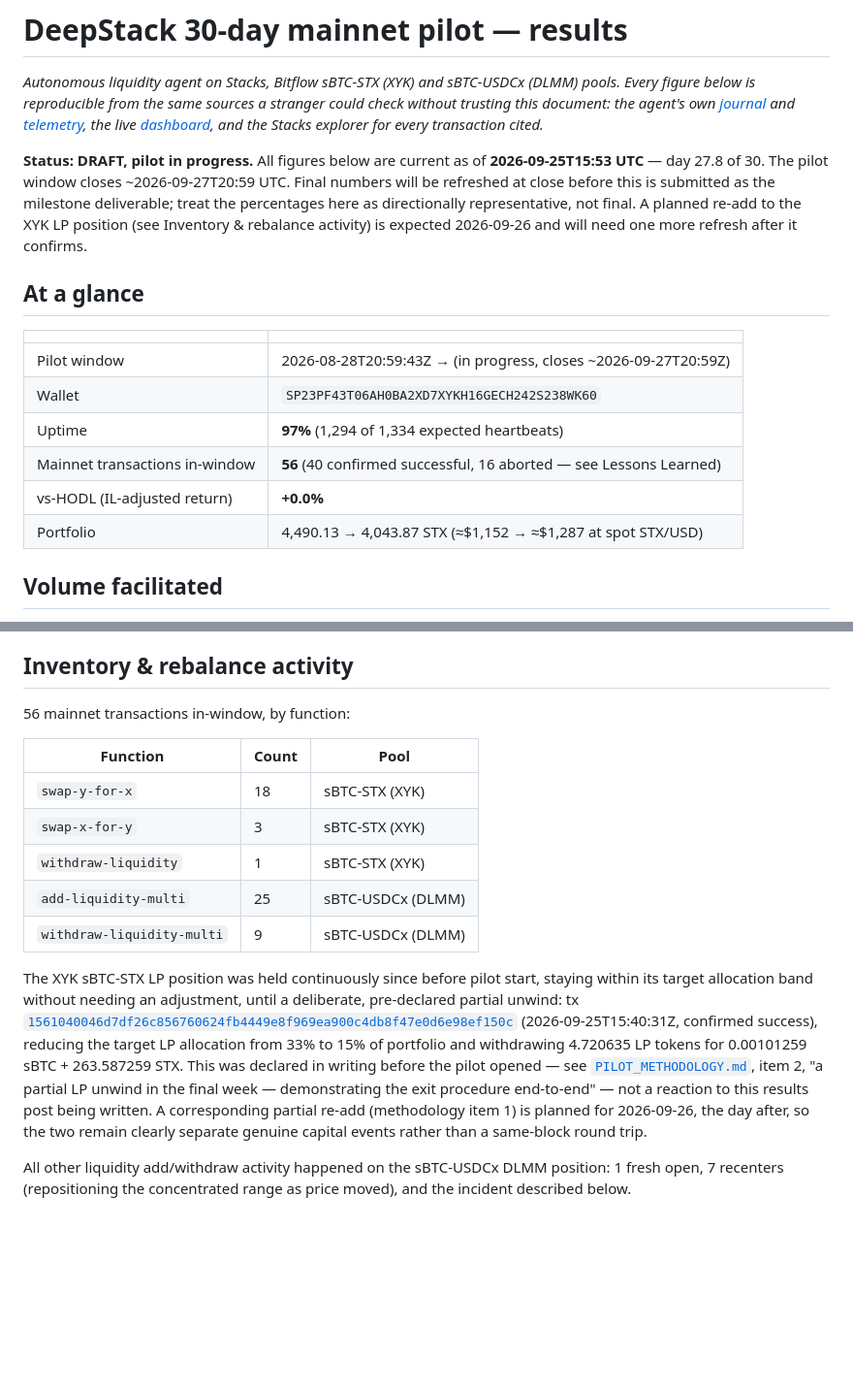
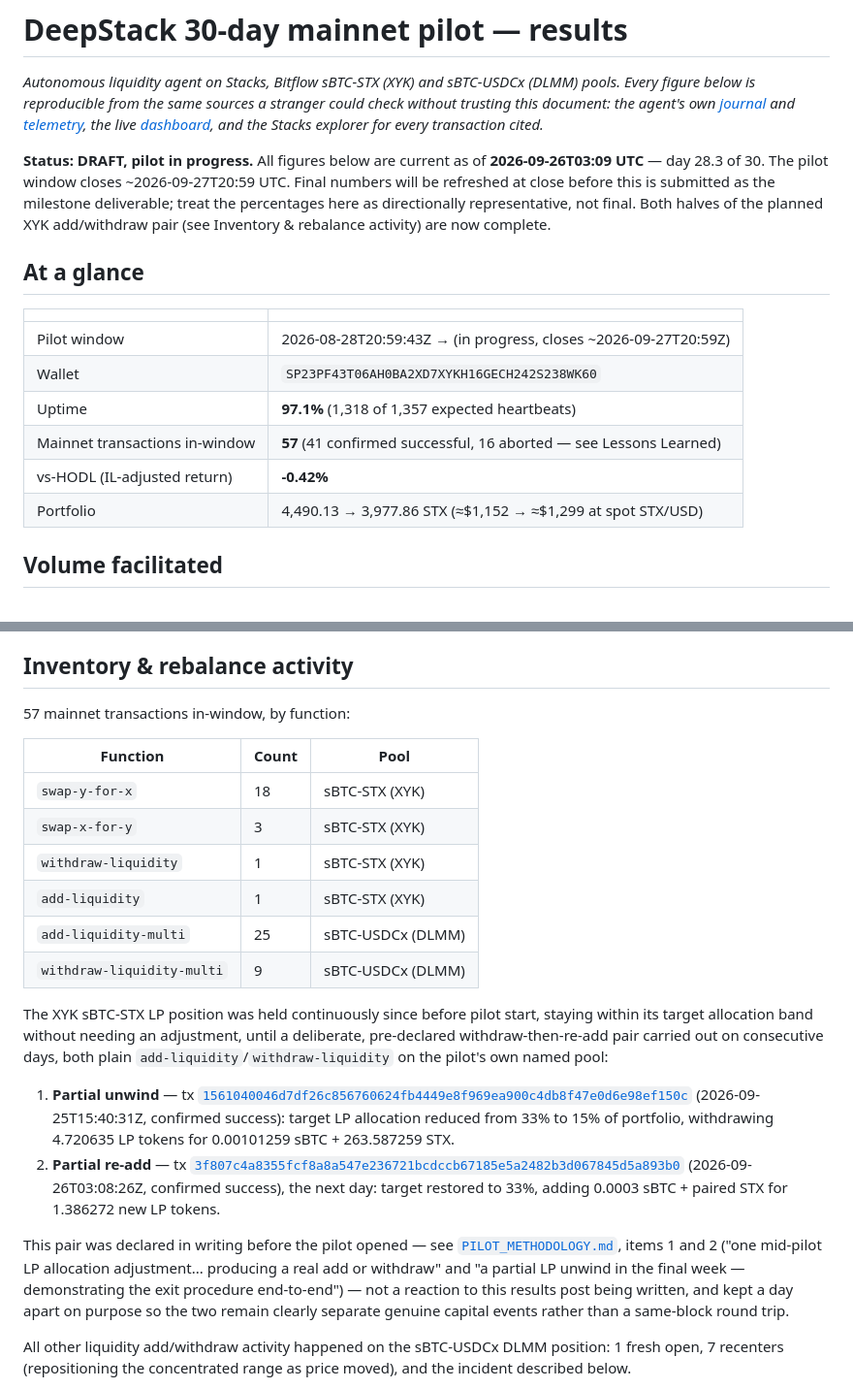
Before and after one commit to mattglory/deepstack, a Markdown page: docs/PILOT_RESULTS.md, 2 parts joined by grey strips. Shown at 97% size. Rendered like a GitHub page; blank space fills up the shorter version.

Commit message:
docs: reconcile PILOT_RESULTS.md with completed XYK re-add
Records the 2026-09-26 partial re-add (tx 3f807c4a...) alongside the
2026-09-25 withdraw as a completed declared pair, and reconciles all
downstream figures (uptime, tx count, vs-HODL, fees, portfolio value)
that had gone stale relative to the "At a glance" table.

```diff
--- a/docs/PILOT_RESULTS.md
+++ b/docs/PILOT_RESULTS.md
@@ -6,12 +6,11 @@ without trusting this document: the agent's own [journal](../journal/) and
 [telemetry](../dashboard/metrics.json), the live [dashboard](https://dashboard-two-alpha-t9c0vbn07m.vercel.app),
 and the Stacks explorer for every transaction cited.*
 
-**Status: DRAFT, pilot in progress.** All figures below are current as of **2026-09-25T15:53 UTC** —
-day 27.8 of 30. The pilot window closes ~2026-09-27T20:59 UTC. Final numbers will be
+**Status: DRAFT, pilot in progress.** All figures below are current as of **2026-09-26T03:09 UTC** —
+day 28.3 of 30. The pilot window closes ~2026-09-27T20:59 UTC. Final numbers will be
 refreshed at close before this is submitted as the milestone deliverable; treat the
-percentages here as directionally representative, not final. A planned re-add to the
-XYK LP position (see Inventory & rebalance activity) is expected 2026-09-26 and will
-need one more refresh after it confirms.
+percentages here as directionally representative, not final. Both halves of the planned
+XYK add/withdraw pair (see Inventory & rebalance activity) are now complete.
 
 ## At a glance
 
@@ -19,10 +18,10 @@ need one more refresh after it confirms.
 |---|---|
 | Pilot window | 2026-08-28T20:59:43Z → (in progress, closes ~2026-09-27T20:59Z) |
 | Wallet | `SP23PF43T06AH0BA2XD7XYKH16GECH242S238WK60` |
-| Uptime | **97%** (1,294 of 1,334 expected heartbeats) |
-| Mainnet transactions in-window | **56** (40 confirmed successful, 16 aborted — see Lessons Learned) |
-| vs-HODL (IL-adjusted return) | **+0.0%** |
-| Portfolio | 4,490.13 → 4,043.87 STX (≈$1,152 → ≈$1,287 at spot STX/USD) |
+| Uptime | **97.1%** (1,318 of 1,357 expected heartbeats) |
+| Mainnet transactions in-window | **57** (41 confirmed successful, 16 aborted — see Lessons Learned) |
+| vs-HODL (IL-adjusted return) | **-0.42%** |
+| Portfolio | 4,490.13 → 3,977.86 STX (≈$1,152 → ≈$1,299 at spot STX/USD) |
 
 ## Volume facilitated
 
@@ -86,27 +85,35 @@ oracle-divergence tolerance it defends before halting, and the rebalance band it
 
 ## Inventory & rebalance activity
 
-56 mainnet transactions in-window, by function:
+57 mainnet transactions in-window, by function:
 
 | Function | Count | Pool |
 |---|---|---|
 | `swap-y-for-x` | 18 | sBTC-STX (XYK) |
 | `swap-x-for-y` | 3 | sBTC-STX (XYK) |
 | `withdraw-liquidity` | 1 | sBTC-STX (XYK) |
+| `add-liquidity` | 1 | sBTC-STX (XYK) |
 | `add-liquidity-multi` | 25 | sBTC-USDCx (DLMM) |
 | `withdraw-liquidity-multi` | 9 | sBTC-USDCx (DLMM) |
 
 The XYK sBTC-STX LP position was held continuously since before pilot start, staying
 within its target allocation band without needing an adjustment, until a deliberate,
-pre-declared partial unwind: tx [`1561040046d7df26c856760624fb4449e8f969ea900c4db8f47e0d6e98ef150c`](https://explorer.hiro.so/txid/0x1561040046d7df26c856760624fb4449e8f969ea900c4db8f47e0d6e98ef150c?chain=mainnet)
-(2026-09-25T15:40:31Z, confirmed success), reducing the target LP allocation from 33%
-to 15% of portfolio and withdrawing 4.720635 LP tokens for 0.00101259 sBTC + 263.587259
-STX. This was declared in writing before the pilot opened — see
-[`PILOT_METHODOLOGY.md`](PILOT_METHODOLOGY.md), item 2, "a partial LP unwind in the
-final week — demonstrating the exit procedure end-to-end" — not a reaction to this
-results post being written. A corresponding partial re-add (methodology item 1) is
-planned for 2026-09-26, the day after, so the two remain clearly separate genuine
-capital events rather than a same-block round trip.
+pre-declared withdraw-then-re-add pair carried out on consecutive days, both plain
+`add-liquidity`/`withdraw-liquidity` on the pilot's own named pool:
+
+1. **Partial unwind** — tx [`1561040046d7df26c856760624fb4449e8f969ea900c4db8f47e0d6e98ef150c`](https://explorer.hiro.so/txid/0x1561040046d7df26c856760624fb4449e8f969ea900c4db8f47e0d6e98ef150c?chain=mainnet)
+   (2026-09-25T15:40:31Z, confirmed success): target LP allocation reduced from 33% to
+   15% of portfolio, withdrawing 4.720635 LP tokens for 0.00101259 sBTC + 263.587259 STX.
+2. **Partial re-add** — tx [`3f807c4a8355fcf8a8a547e236721bcdccb67185e5a2482b3d067845d5a893b0`](https://explorer.hiro.so/txid/0x3f807c4a8355fcf8a8a547e236721bcdccb67185e5a2482b3d067845d5a893b0?chain=mainnet)
+   (2026-09-26T03:08:26Z, confirmed success), the next day: target restored to 33%,
+   adding 0.0003 sBTC + paired STX for 1.386272 new LP tokens.
+
+This pair was declared in writing before the pilot opened — see
+[`PILOT_METHODOLOGY.md`](PILOT_METHODOLOGY.md), items 1 and 2 ("one mid-pilot LP
+allocation adjustment... producing a real add or withdraw" and "a partial LP unwind in
+the final week — demonstrating the exit procedure end-to-end") — not a reaction to this
+results post being written, and kept a day apart on purpose so the two remain clearly
+separate genuine capital events rather than a same-block round trip.
 
 All other liquidity add/withdraw activity happened on the sBTC-USDCx DLMM position:
 1 fresh open, 7 recenters (repositioning the concentrated range as price moved), and
```
Also changed, not shown: other parts of docs/PILOT_RESULTS.md (+6 -6 lines).
